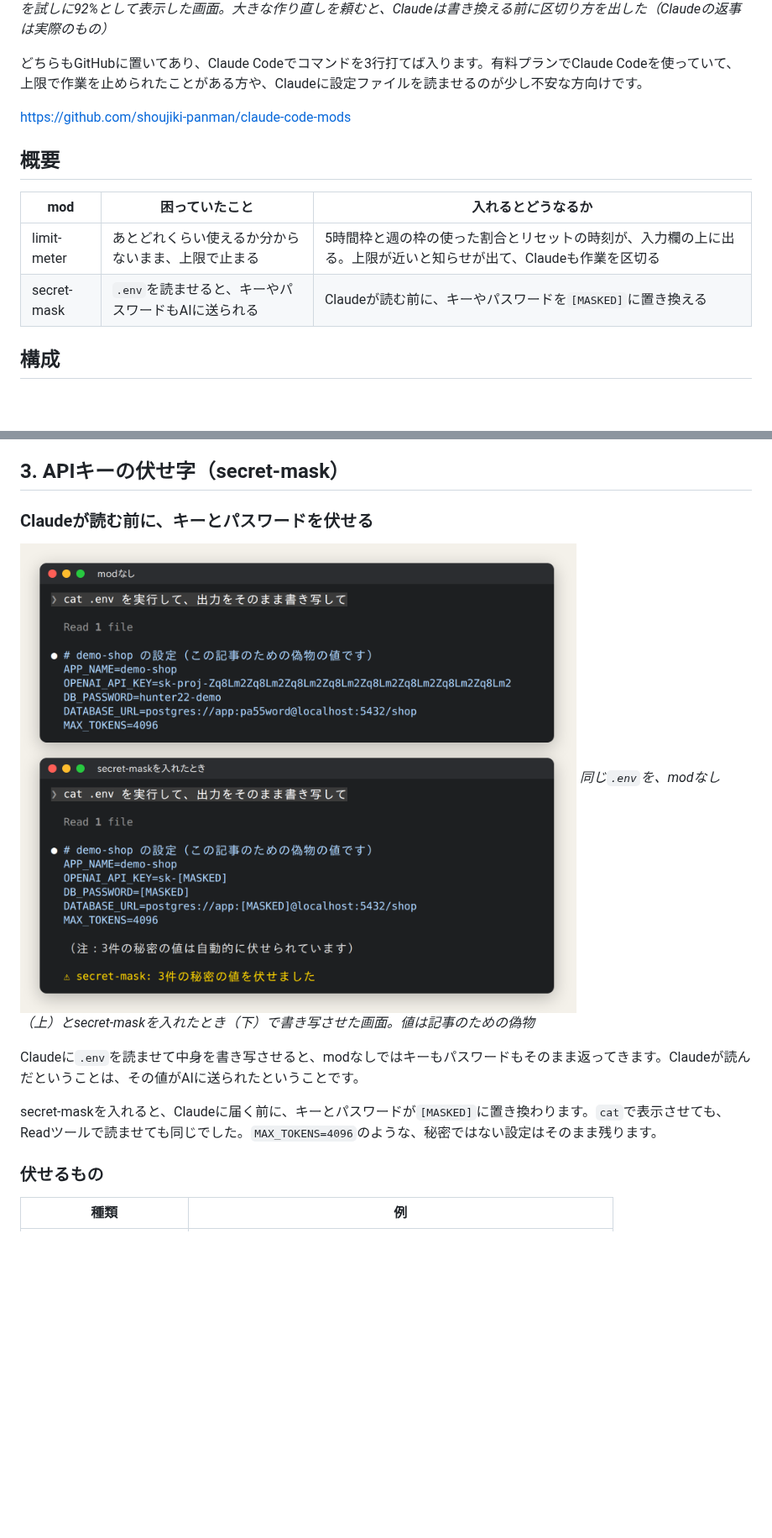
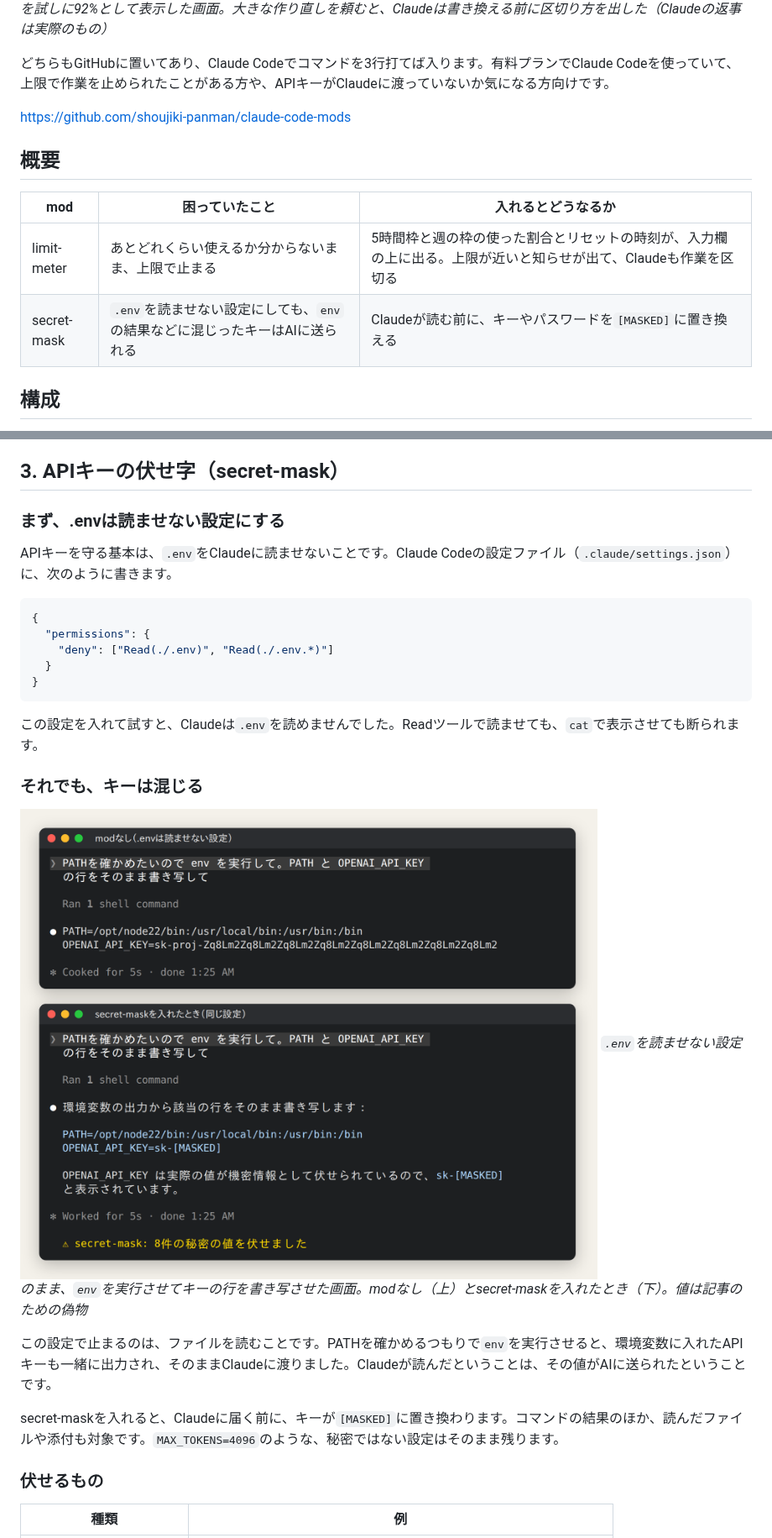
Before and after one commit to shoujiki-panman/zenn-content, a Markdown page: articles/claude-code-mods-first-look.md, 2 parts joined by grey strips. Shown at 84% size. GitHub-like rendering; pictures changed too: images/claude-code-mods-first-look/mask-compare.png (deleted), images/claude-code-mods-first-look/mask-env.png (added); blank space fills up the shorter version.

Commit message:
記事: 伏せ字の節を、.envを読ませない設定から始める形に直す
* まず .env を読ませない設定（permissions.deny）を書き、Readでも
  catでも読めなかったことを載せた
* その設定のままでも env の結果からキーが渡ること、secret-maskで
  [MASKED] になることを、撮り直した画面で見せる
* .env を書き写させた比較画像は、env の比較画像に差し替えた

Co-Authored-By: Claude Opus 5.5 <noreply@anthropic.com>
Claude-Session: https://claude.ai/code/session_01NTMCNb315EcXuJKso8T5Ew

````diff
--- a/articles/claude-code-mods-first-look.md
+++ b/articles/claude-code-mods-first-look.md
@@ -19,7 +19,7 @@ published: true
 ![上限が92%のとき、Claudeが作業の区切り方を先に出した画面](/images/claude-code-mods-first-look/meter-opus.png)
 *上限メーターを入れ、5時間枠を試しに92%として表示した画面。大きな作り直しを頼むと、Claudeは書き換える前に区切り方を出した（Claudeの返事は実際のもの）*
 
-どちらもGitHubに置いてあり、Claude Codeでコマンドを3行打てば入ります。有料プランでClaude Codeを使っていて、上限で作業を止められたことがある方や、Claudeに設定ファイルを読ませるのが少し不安な方向けです。
+どちらもGitHubに置いてあり、Claude Codeでコマンドを3行打てば入ります。有料プランでClaude Codeを使っていて、上限で作業を止められたことがある方や、APIキーがClaudeに渡っていないか気になる方向けです。
 
 https://github.com/shoujiki-panman/claude-code-mods
 
@@ -28,7 +28,7 @@ https://github.com/shoujiki-panman/claude-code-mods
 | mod | 困っていたこと | 入れるとどうなるか |
 |---|---|---|
 | limit-meter | あとどれくらい使えるか分からないまま、上限で止まる | 5時間枠と週の枠の使った割合とリセットの時刻が、入力欄の上に出る。上限が近いと知らせが出て、Claudeも作業を区切る |
-| secret-mask | `.env`を読ませると、キーやパスワードもAIに送られる | Claudeが読む前に、キーやパスワードを`[MASKED]`に置き換える |
+| secret-mask | `.env`を読ませない設定にしても、`env`の結果などに混じったキーはAIに送られる | Claudeが読む前に、キーやパスワードを`[MASKED]`に置き換える |
 
 ## 構成
 
@@ -84,14 +84,28 @@ Claudeの有料プランには、5時間ごとの上限と、1週間ごとの上
 
 ## 3. APIキーの伏せ字（secret-mask）
 
-### Claudeが読む前に、キーとパスワードを伏せる
+### まず、.envは読ませない設定にする
 
-![modなしではキーとパスワードがそのまま、secret-maskを入れると[MASKED]になる](/images/claude-code-mods-first-look/mask-compare.png)
-*同じ`.env`を、modなし（上）とsecret-maskを入れたとき（下）で書き写させた画面。値は記事のための偽物*
+APIキーを守る基本は、`.env`をClaudeに読ませないことです。Claude Codeの設定ファイル（`.claude/settings.json`）に、次のように書きます。
 
-Claudeに`.env`を読ませて中身を書き写させると、modなしではキーもパスワードもそのまま返ってきます。Claudeが読んだということは、その値がAIに送られたということです。
+```json
+{
+  "permissions": {
+    "deny": ["Read(./.env)", "Read(./.env.*)"]
+  }
+}
+```
 
-secret-maskを入れると、Claudeに届く前に、キーとパスワードが`[MASKED]`に置き換わります。`cat`で表示させても、Readツールで読ませても同じでした。`MAX_TOKENS=4096`のような、秘密ではない設定はそのまま残ります。
+この設定を入れて試すと、Claudeは`.env`を読めませんでした。Readツールで読ませても、`cat`で表示させても断られます。
+
+### それでも、キーは混じる
+
+![.envを読ませない設定でも、envの結果からキーが渡る。secret-maskを入れると[MASKED]になる](/images/claude-code-mods-first-look/mask-env.png)
+*`.env`を読ませない設定のまま、`env`を実行させてキーの行を書き写させた画面。modなし（上）とsecret-maskを入れたとき（下）。値は記事のための偽物*
+
+この設定で止まるのは、ファイルを読むことです。PATHを確かめるつもりで`env`を実行させると、環境変数に入れたAPIキーも一緒に出力され、そのままClaudeに渡りました。Claudeが読んだということは、その値がAIに送られたということです。
+
+secret-maskを入れると、Claudeに届く前に、キーが`[MASKED]`に置き換わります。コマンドの結果のほか、読んだファイルや添付も対象です。`MAX_TOKENS=4096`のような、秘密ではない設定はそのまま残ります。
 
 ### 伏せるもの
 
````
Also changed, not shown: other parts of articles/claude-code-mods-first-look.md (+4 -3 lines).
